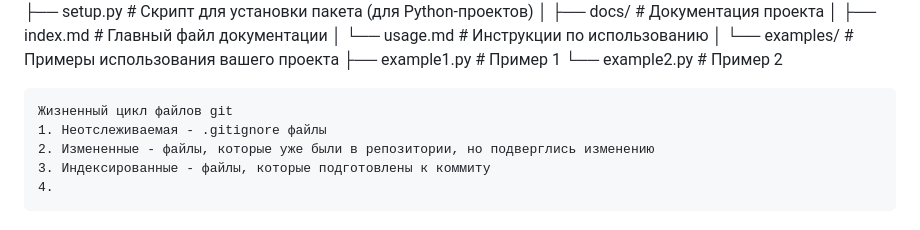
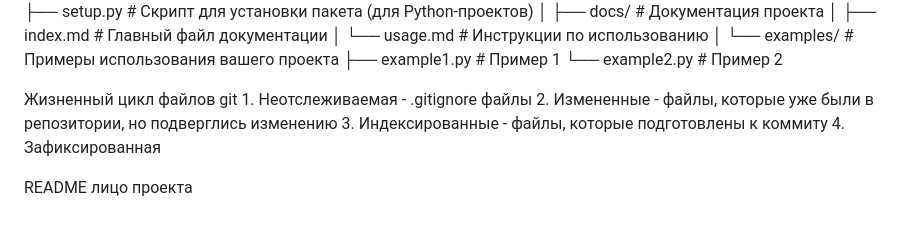
Before and after one commit to stepan-mastadont-githaba/209is-Moiseev-Noscov, a Markdown page: README.md, the part around the change. GitHub-like rendering.

Commit message:
13:09:13,24 , 21.04.2025

```diff
--- a/README.md
+++ b/README.md
@@ -59,8 +59,13 @@ my_project/
     ├── example1.py         # Пример 1
     └── example2.py         # Пример 2
 
-    Жизненный цикл файлов git
+
+
+
+Жизненный цикл файлов git
     1. Неотслеживаемая - .gitignore файлы
     2. Измененные - файлы, которые уже были в репозитории, но подверглись изменению
     3. Индексированные - файлы, которые подготовлены к коммиту
-    4.
+    4. Зафиксированная
+
+README лицо проекта
```
